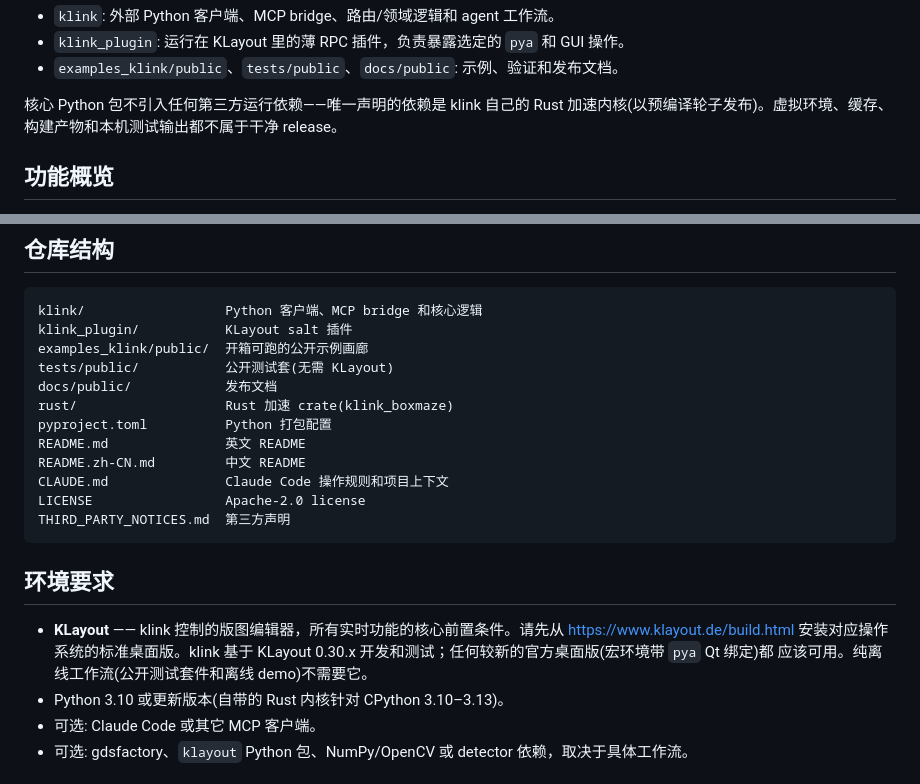
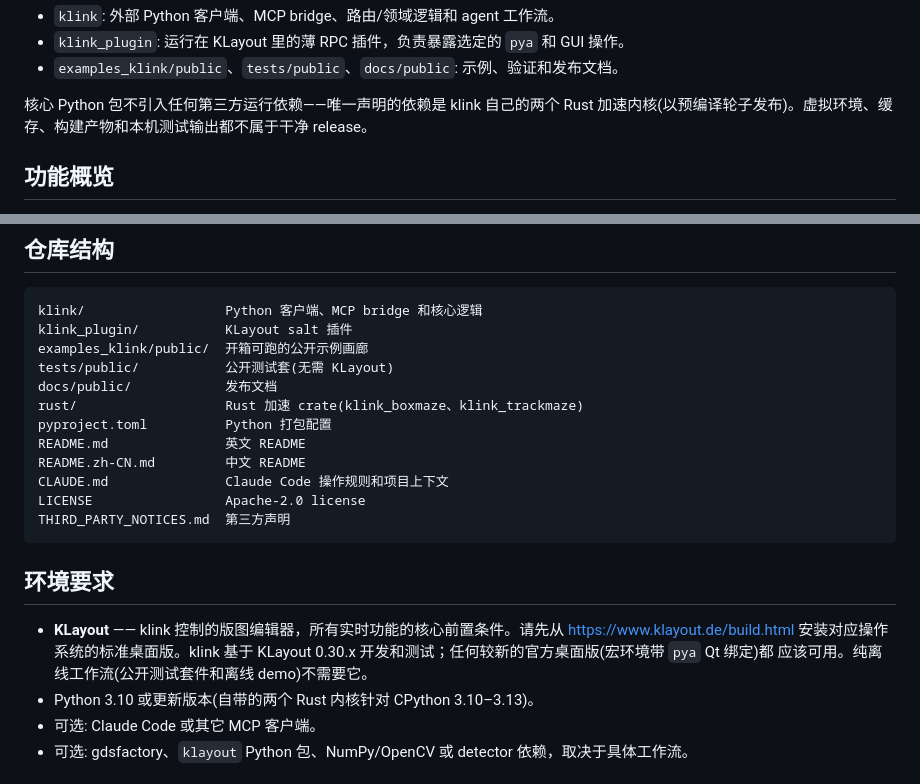
Before and after one commit to klinkdev2026/klayout-klink, a Markdown page: README.zh-CN.md, 2 parts joined by grey strips. GitHub-like rendering.

```diff
--- a/README.zh-CN.md
+++ b/README.zh-CN.md
@@ -12,7 +12,7 @@ klink 是一个面向 [KLayout](https://www.klayout.de/) 的 AI-native 控制面
 - `klink_plugin`: 运行在 KLayout 里的薄 RPC 插件，负责暴露选定的 `pya` 和 GUI 操作。
 - `examples_klink/public`、`tests/public`、`docs/public`: 示例、验证和发布文档。
 
-核心 Python 包不引入任何第三方运行依赖——唯一声明的依赖是 klink 自己的 Rust 加速内核(以预编译轮子发布)。虚拟环境、缓存、构建产物和本机测试输出都不属于干净 release。
+核心 Python 包不引入任何第三方运行依赖——唯一声明的依赖是 klink 自己的两个 Rust 加速内核(以预编译轮子发布)。虚拟环境、缓存、构建产物和本机测试输出都不属于干净 release。
 
 ## 功能概览
 
@@ -41,7 +41,7 @@ klink_plugin/           KLayout salt 插件
 examples_klink/public/  开箱可跑的公开示例画廊
 tests/public/           公开测试套(无需 KLayout)
 docs/public/            发布文档
-rust/                   Rust 加速 crate(klink_boxmaze)
+rust/                   Rust 加速 crate(klink_boxmaze、klink_trackmaze)
 pyproject.toml          Python 打包配置
 README.md               英文 README
 README.zh-CN.md         中文 README
@@ -56,7 +56,7 @@ THIRD_PARTY_NOTICES.md  第三方声明
   <https://www.klayout.de/build.html> 安装对应操作系统的标准桌面版。klink 基于
   KLayout 0.30.x 开发和测试；任何较新的官方桌面版(宏环境带 `pya` Qt 绑定)都
   应该可用。纯离线工作流(公开测试套件和离线 demo)不需要它。
-- Python 3.10 或更新版本(自带的 Rust 内核针对 CPython 3.10–3.13)。
+- Python 3.10 或更新版本(自带的两个 Rust 内核针对 CPython 3.10–3.13)。
 - 可选: Claude Code 或其它 MCP 客户端。
 - 可选: gdsfactory、`klayout` Python 包、NumPy/OpenCV 或 detector 依赖，取决于具体工作流。
 
```
Also changed, not shown: README.md (+4 -4 lines).
